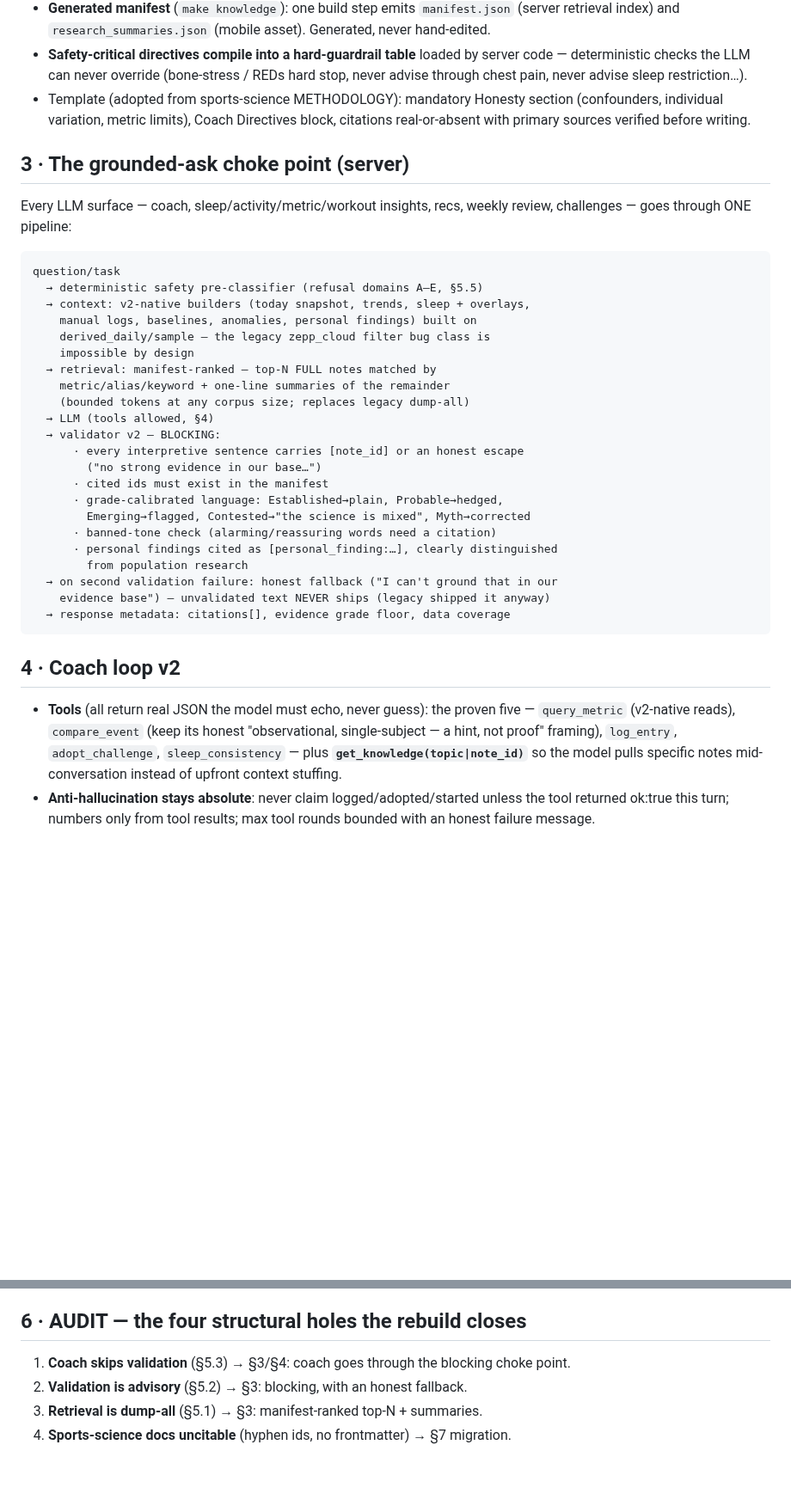
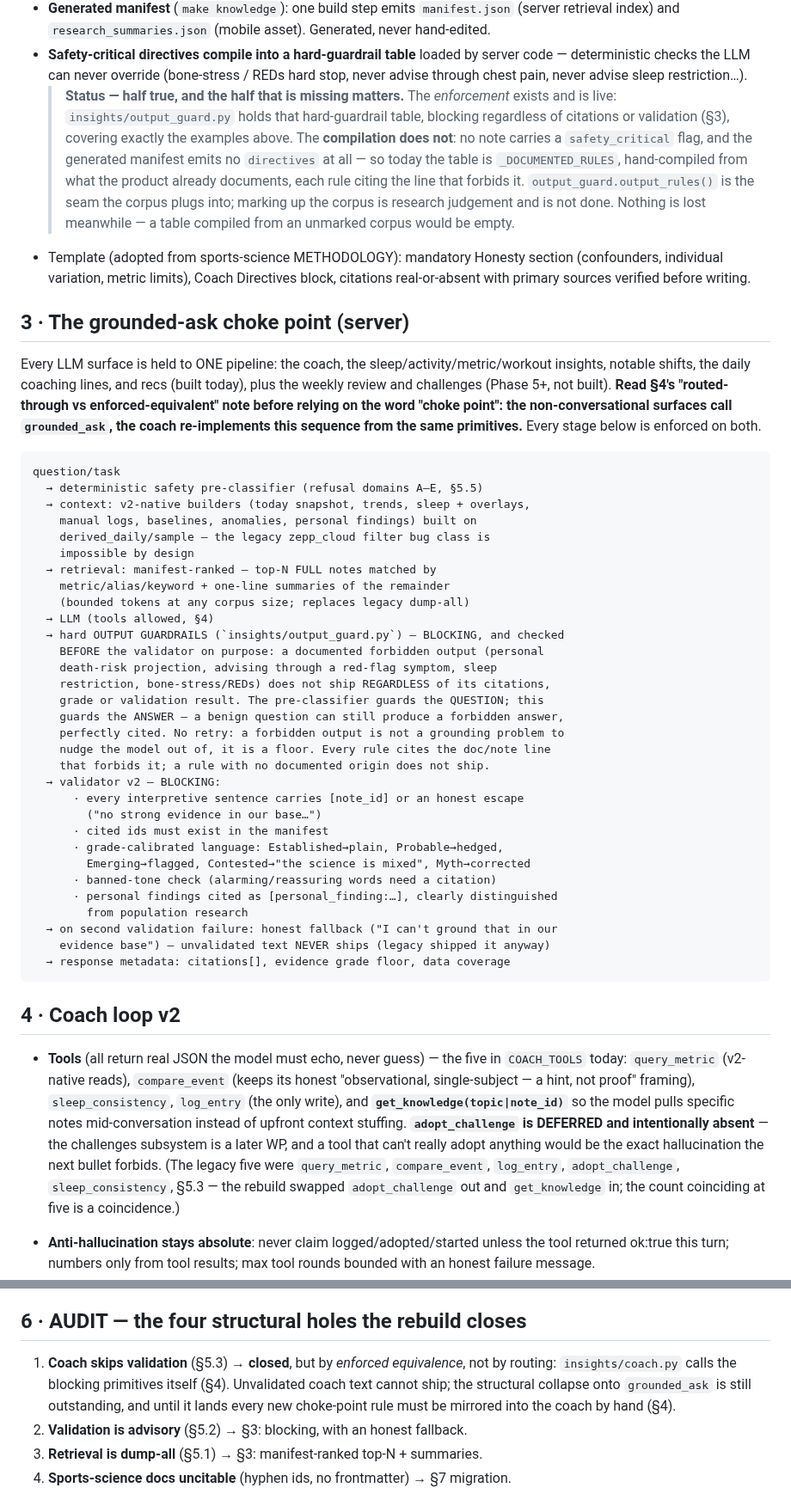
Before and after one commit to Anshuman115/healthee, a Markdown page: docs/INTELLIGENCE.md, 2 parts joined by grey strips. Shown at 86% size. GitHub-like rendering; blank space fills up the shorter version.

Commit message:
docs(intelligence): the coach is enforced-equivalent to the choke point, not routed through it
§4 claimed "the coach goes through the §3 choke point" and §6.1 called that
hole closed by routing. False. `insights/coach.py` never calls `grounded_ask`
— it drives its own tool loop and invokes the primitives (classify_refusal,
check_output, validate) directly. `grounded.py`'s docstring already says so;
§4/§6 now agree with it instead of contradicting it.

The hole IS closed (unvalidated coach text cannot ship) — but by equivalence,
which carries a live obligation the docs were hiding: every rule added to the
choke point must be mirrored into the coach or the coach silently misses it.
That is why the output guardrail had to be written twice. Not claimed as
fixed; the structural collapse is tracked separately.

Also corrected, all verified in code:
- §3: the pipeline was missing the hard output guardrail entirely
  (insights/output_guard.py) — a blocking stage that runs BEFORE the validator
  and fires regardless of citations, grade or validation.
- §2: "safety-critical directives compile into a hard-guardrail table" — the
  enforcement is live, the compilation is not. No note carries safety_critical
  and the manifest emits no directives, so the table is hand-compiled today
  and output_rules() is the seam. Marked as the half-truth it is.
- §4: adopt_challenge is DEFERRED and absent from COACH_TOOLS; the shipped five
  are query_metric, compare_event, sleep_consistency, log_entry, get_knowledge.
- §4: standing context has no challenges (subsystem doesn't exist, only tables)
  and no outcome ledger (Phase 5). Replaced with what coach_context.py builds.
- §3: surface list separated built from not-built (weekly review, challenges).

§5's legacy audit is untouched by design — it audits ~/projects/healthee-legacy
and is not a description of the rebuild.

````diff
--- a/docs/INTELLIGENCE.md
+++ b/docs/INTELLIGENCE.md
@@ -49,14 +49,30 @@ Rules:
   server code — deterministic checks the LLM can never override (bone-stress /
   REDs hard stop, never advise through chest pain, never advise sleep
   restriction…).
+  > **Status — half true, and the half that is missing matters.** The
+  > *enforcement* exists and is live: `insights/output_guard.py` holds that
+  > hard-guardrail table, blocking regardless of citations or validation (§3),
+  > covering exactly the examples above. The **compilation does not**: no note
+  > carries a `safety_critical` flag, and the generated manifest emits no
+  > `directives` at all — so today the table is `_DOCUMENTED_RULES`,
+  > hand-compiled from what the product already documents, each rule citing the
+  > line that forbids it. `output_guard.output_rules()` is the seam the corpus
+  > plugs into; marking up the corpus is research judgement and is not done.
+  > Nothing is lost meanwhile — a table compiled from an unmarked corpus would
+  > be empty.
 - Template (adopted from sports-science METHODOLOGY): mandatory Honesty
   section (confounders, individual variation, metric limits), Coach Directives
   block, citations real-or-absent with primary sources verified before writing.
 
 ## 3 · The grounded-ask choke point (server)
 
-Every LLM surface — coach, sleep/activity/metric/workout insights, recs,
-weekly review, challenges — goes through ONE pipeline:
+Every LLM surface is held to ONE pipeline: the coach, the
+sleep/activity/metric/workout insights, notable shifts, the daily coaching lines,
+and recs (built today), plus the weekly review and challenges (Phase 5+, not
+built). **Read §4's "routed-through
+vs enforced-equivalent" note before relying on the word "choke point": the
+non-conversational surfaces call `grounded_ask`, the coach re-implements this
+sequence from the same primitives.** Every stage below is enforced on both.
 
 ```
 question/task
@@ -69,6 +85,15 @@ question/task
     metric/alias/keyword + one-line summaries of the remainder
     (bounded tokens at any corpus size; replaces legacy dump-all)
   → LLM (tools allowed, §4)
+  → hard OUTPUT GUARDRAILS (`insights/output_guard.py`) — BLOCKING, and checked
+    BEFORE the validator on purpose: a documented forbidden output (personal
+    death-risk projection, advising through a red-flag symptom, sleep
+    restriction, bone-stress/REDs) does not ship REGARDLESS of its citations,
+    grade or validation result. The pre-classifier guards the QUESTION; this
+    guards the ANSWER — a benign question can still produce a forbidden answer,
+    perfectly cited. No retry: a forbidden output is not a grounding problem to
+    nudge the model out of, it is a floor. Every rule cites the doc/note line
+    that forbids it; a rule with no documented origin does not ship.
   → validator v2 — BLOCKING:
       · every interpretive sentence carries [note_id] or an honest escape
         ("no strong evidence in our base…")
@@ -85,12 +110,18 @@ question/task
 
 ## 4 · Coach loop v2
 
-- **Tools** (all return real JSON the model must echo, never guess):
-  the proven five — `query_metric` (v2-native reads), `compare_event`
-  (keep its honest "observational, single-subject — a hint, not proof"
-  framing), `log_entry`, `adopt_challenge`, `sleep_consistency` — plus
+- **Tools** (all return real JSON the model must echo, never guess) — the five in
+  `COACH_TOOLS` today: `query_metric` (v2-native reads), `compare_event` (keeps
+  its honest "observational, single-subject — a hint, not proof" framing),
+  `sleep_consistency`, `log_entry` (the only write), and
   **`get_knowledge(topic|note_id)`** so the model pulls specific notes
   mid-conversation instead of upfront context stuffing.
+  **`adopt_challenge` is DEFERRED and intentionally absent** — the challenges
+  subsystem is a later WP, and a tool that can't really adopt anything would be
+  the exact hallucination the next bullet forbids. (The legacy five were
+  `query_metric`, `compare_event`, `log_entry`, `adopt_challenge`,
+  `sleep_consistency`, §5.3 — the rebuild swapped `adopt_challenge` out and
+  `get_knowledge` in; the count coinciding at five is a coincidence.)
 - **Anti-hallucination stays absolute**: never claim logged/adopted/started
   unless the tool returned ok:true this turn; numbers only from tool results;
   max tool rounds bounded with an honest failure message.
@@ -185,8 +234,11 @@ All references are to `~/projects/healthee-legacy`.
 
 ## 6 · AUDIT — the four structural holes the rebuild closes
 
-1. **Coach skips validation** (§5.3) → §3/§4: coach goes through the blocking
-   choke point.
+1. **Coach skips validation** (§5.3) → **closed**, but by *enforced equivalence*,
+   not by routing: `insights/coach.py` calls the blocking primitives itself
+   (§4). Unvalidated coach text cannot ship; the structural collapse onto
+   `grounded_ask` is still outstanding, and until it lands every new choke-point
+   rule must be mirrored into the coach by hand (§4).
 2. **Validation is advisory** (§5.2) → §3: blocking, with an honest fallback.
 3. **Retrieval is dump-all** (§5.1) → §3: manifest-ranked top-N + summaries.
 4. **Sports-science docs uncitable** (hyphen ids, no frontmatter) → §7
````
Also changed, not shown: other parts of docs/INTELLIGENCE.md (+25 -7 lines).
